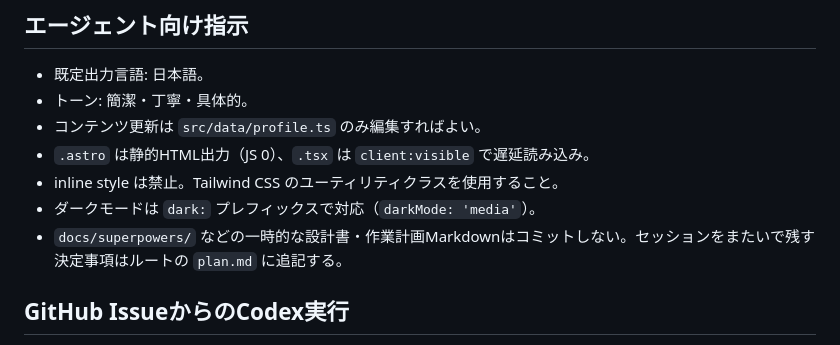
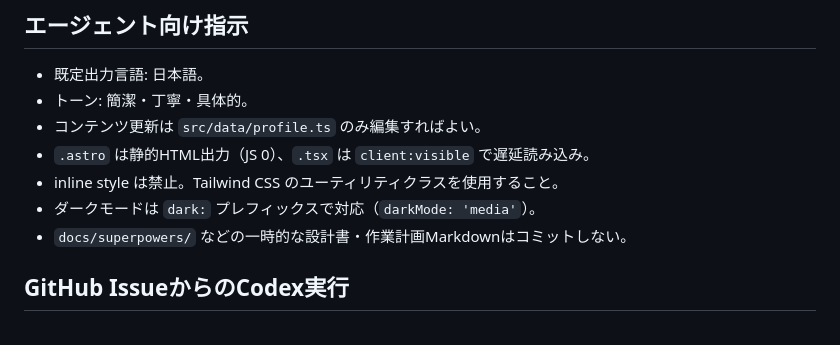
Before and after one commit to kazuogawa/kazuogawa.github.io, a Markdown page: AGENTS.md, the part around the change. Drawn GitHub-style.

Commit message:
docs: remove temporary portfolio plan

```diff
--- a/AGENTS.md
+++ b/AGENTS.md
@@ -26,7 +26,7 @@
 - `.astro` は静的HTML出力（JS 0）、`.tsx` は `client:visible` で遅延読み込み。
 - inline style は禁止。Tailwind CSS のユーティリティクラスを使用すること。
 - ダークモードは `dark:` プレフィックスで対応（`darkMode: 'media'`）。
-- `docs/superpowers/` などの一時的な設計書・作業計画Markdownはコミットしない。セッションをまたいで残す決定事項はルートの `plan.md` に追記する。
+- `docs/superpowers/` などの一時的な設計書・作業計画Markdownはコミットしない。
 
 ## GitHub IssueからのCodex実行
 
```
Also changed, not shown: plan.md (deleted, +0 -191 lines), portfolio-copy.md (+1 -1 lines).
